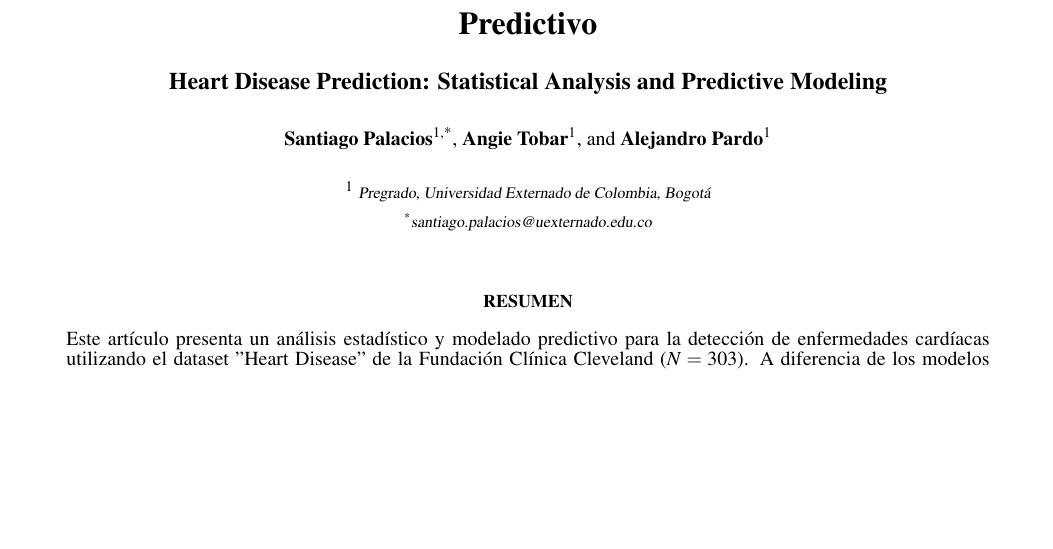
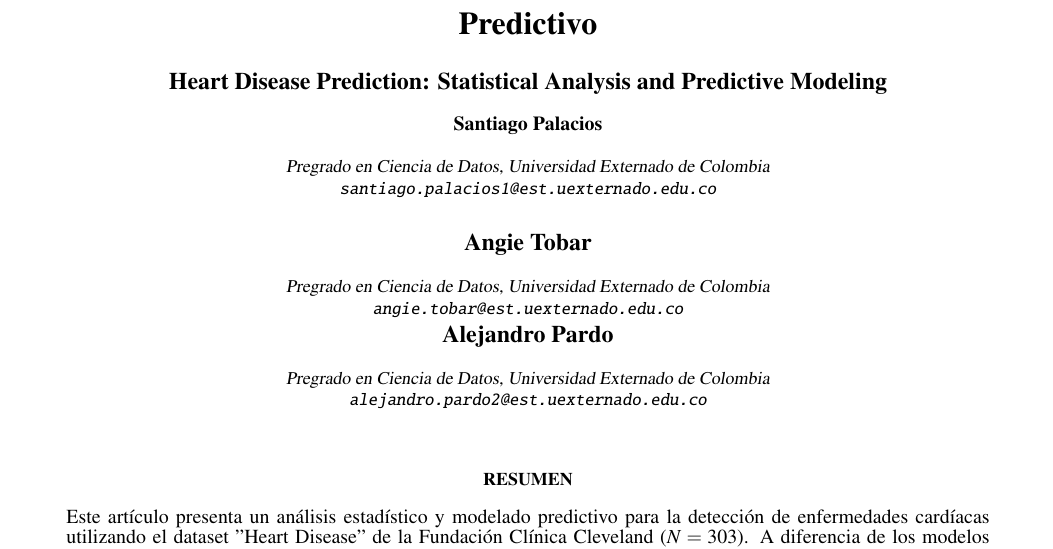
Before and after one commit to AlejandroP212/Proyecto_Final_Healtech1, a LaTeX paper (Documento_Principal/main.tex, which reads Documento_Principal/parametros.sty): part of page 1 of 4, cut so that both start at the same text, the shorter picture padded with empty space. Compiled offline with pdfLaTeX.

Commit message:
Corrige autores: sin indices ni asteriscos, correos correctos, paginacion dinamica

```diff
--- a/Documento_Principal/main.tex
+++ b/Documento_Principal/main.tex
@@ -19,13 +19,19 @@ Predicción de Enfermedades Cardíacas: Análisis Estadístico y Modelado Predic
 \textbf{Heart Disease Prediction: Statistical Analysis and Predictive Modeling}\\[0.2cm]}
 }
 
-\author[1,*]{\fontsize{10pt}{10pt}\selectfont \textbf{Santiago Palacios}}
-\author[1]{\textbf{Angie Tobar}}
-\author[1]{\textbf{Alejandro Pardo}}
-
-\affil[1]{
-\fontsize{8pt}{8pt}\selectfont Pregrado, Universidad Externado de Colombia, Bogotá}
-\affil[*]{santiago.palacios@uexternado.edu.co}
+\author{\fontsize{10pt}{10pt}\selectfont
+  \textbf{Santiago Palacios} \\
+  \small Pregrado en Ciencia de Datos, Universidad Externado de Colombia \\
+  \small \texttt{santiago.palacios1@est.uexternado.edu.co}
+  \and
+  \textbf{Angie Tobar} \\
+  \small Pregrado en Ciencia de Datos, Universidad Externado de Colombia \\
+  \small \texttt{angie.tobar@est.uexternado.edu.co}
+  \and
+  \textbf{Alejandro Pardo} \\
+  \small Pregrado en Ciencia de Datos, Universidad Externado de Colombia \\
+  \small \texttt{alejandro.pardo2@est.uexternado.edu.co}
+}
 
 
 
--- a/Documento_Principal/parametros.sty
+++ b/Documento_Principal/parametros.sty
@@ -84,8 +84,8 @@
 \fancyfoot[C]{}
 \renewcommand\plainheadrulewidth{.4pt}% headrule on plain pages
 %\fancyhf{}
-\rhead{Semestre 4 Año 2026, Grupo X, páginas 1-\pageref{LastPage}}
-\lhead{Estadística Bayesiana}
+\rhead{Proyecto Final Healtech, página \thepage\ de \pageref{LastPage}}
+\lhead{Healtech 1}
 \rfoot{\thepage}
 
 
```
